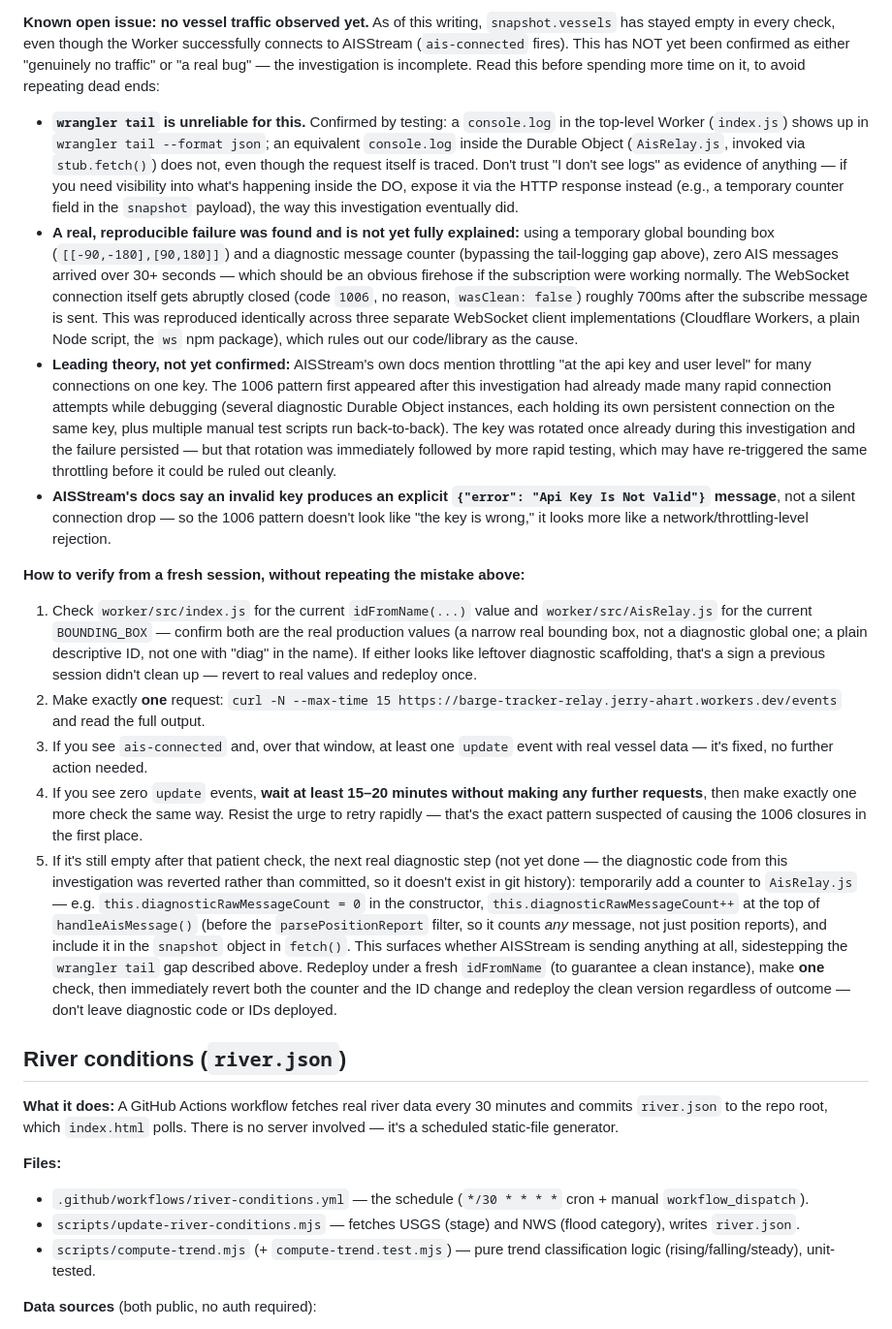
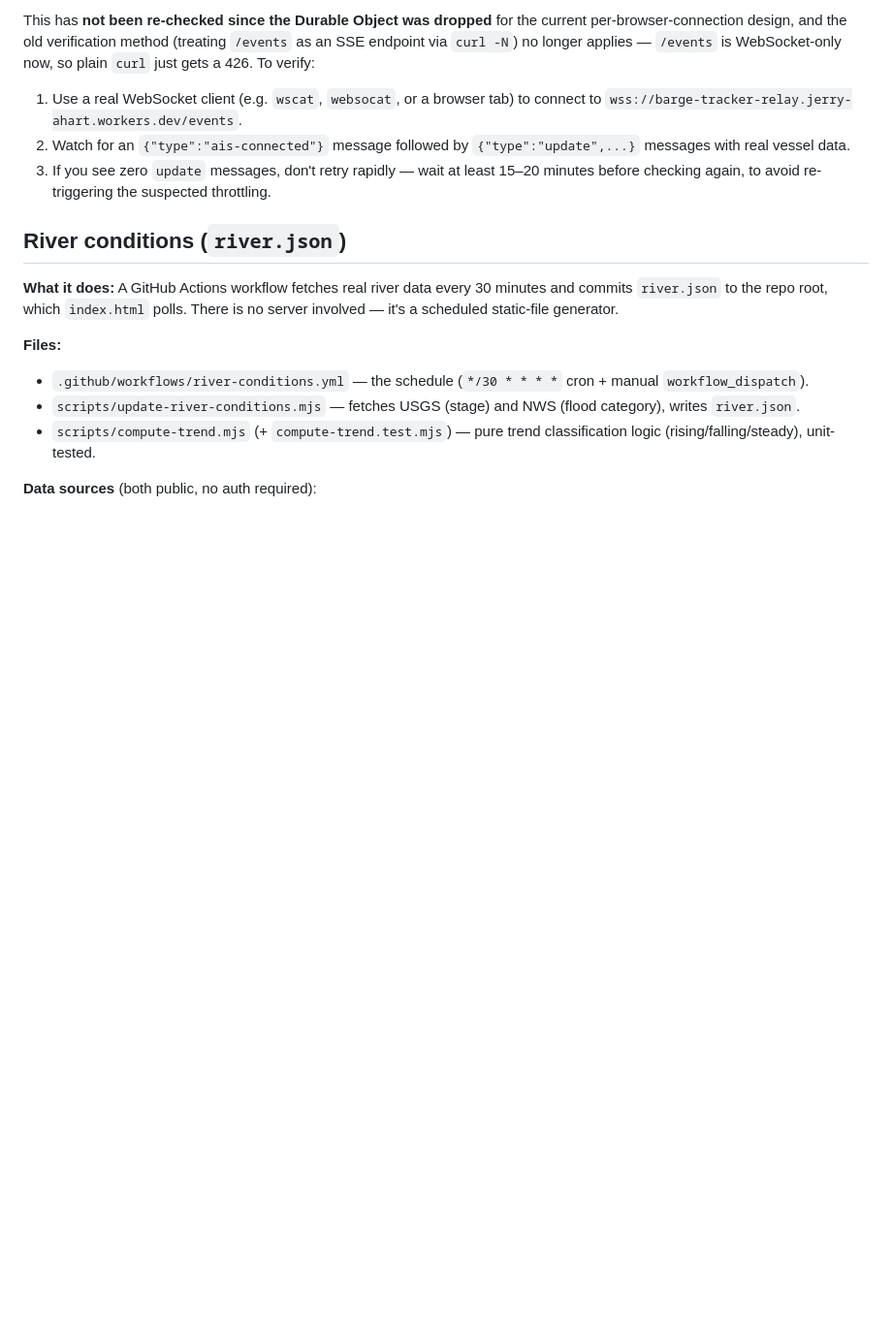
Before and after one commit to jahart/barge-tracker, a Markdown page: MAINTENANCE.md, the part around one of its changes. Shown at 97% size. Drawn GitHub-style; blank space fills up the shorter version.

```diff
--- a/MAINTENANCE.md
+++ b/MAINTENANCE.md
@@ -48,17 +51,8 @@ npx wrangler deploy
 
-**Known open issue: no vessel traffic observed yet.** As of this writing, `snapshot.vessels` has stayed empty in every check, even though the Worker successfully connects to AISStream (`ais-connected` fires). This has NOT yet been confirmed as either "genuinely no traffic" or "a real bug" — the investigation is incomplete. Read this before spending more time on it, to avoid repeating dead ends:
-
-- **`wrangler tail` is unreliable for this.** Confirmed by testing: a `console.log` in the top-level Worker (`index.js`) shows up in `wrangler tail --format json`; an equivalent `console.log` inside the Durable Object (`AisRelay.js`, invoked via `stub.fetch()`) does not, even though the request itself is traced. Don't trust "I don't see logs" as evidence of anything — if you need visibility into what's happening inside the DO, expose it via the HTTP response instead (e.g., a temporary counter field in the `snapshot` payload), the way this investigation eventually did.
-- **A real, reproducible failure was found and is not yet fully explained:** using a temporary global bounding box (`[[-90,-180],[90,180]]`) and a diagnostic message counter (bypassing the tail-logging gap above), zero AIS messages arrived over 30+ seconds — which should be an obvious firehose if the subscription were working normally. The WebSocket connection itself gets abruptly closed (code `1006`, no reason, `wasClean: false`) roughly 700ms after the subscribe message is sent. This was reproduced identically across three separate WebSocket client implementations (Cloudflare Workers, a plain Node script, the `ws` npm package), which rules out our code/library as the cause.
-- **Leading theory, not yet confirmed:** AISStream's own docs mention throttling "at the api key and user level" for many connections on one key. The 1006 pattern first appeared after this investigation had already made many rapid connection attempts while debugging (several diagnostic Durable Object instances, each holding its own persistent connection on the same key, plus multiple manual test scripts run back-to-back). The key was rotated once already during this investigation and the failure persisted — but that rotation was immediately followed by more rapid testing, which may have re-triggered the same throttling before it could be ruled out cleanly.
-- **AISStream's docs say an invalid key produces an explicit `{"error": "Api Key Is Not Valid"}` message**, not a silent connection drop — so the 1006 pattern doesn't look like "the key is wrong," it looks more like a network/throttling-level rejection.
-
-**How to verify from a fresh session, without repeating the mistake above:**
-1. Check `worker/src/index.js` for the current `idFromName(...)` value and `worker/src/AisRelay.js` for the current `BOUNDING_BOX` — confirm both are the real production values (a narrow real bounding box, not a diagnostic global one; a plain descriptive ID, not one with "diag" in the name). If either looks like leftover diagnostic scaffolding, that's a sign a previous session didn't clean up — revert to real values and redeploy once.
-2. Make exactly **one** request: `curl -N --max-time 15 https://barge-tracker-relay.jerry-ahart.workers.dev/events` and read the full output.
-3. If you see `ais-connected` and, over that window, at least one `update` event with real vessel data — it's fixed, no further action needed.
-4. If you see zero `update` events, **wait at least 15–20 minutes without making any further requests**, then make exactly one more check the same way. Resist the urge to retry rapidly — that's the exact pattern suspected of causing the 1006 closures in the first place.
-5. If it's still empty after that patient check, the next real diagnostic step (not yet done — the diagnostic code from this investigation was reverted rather than committed, so it doesn't exist in git history): temporarily add a counter to `AisRelay.js` — e.g. `this.diagnosticRawMessageCount = 0` in the constructor, `this.diagnosticRawMessageCount++` at the top of `handleAisMessage()` (before the `parsePositionReport` filter, so it counts *any* message, not just position reports), and include it in the `snapshot` object in `fetch()`. This surfaces whether AISStream is sending anything at all, sidestepping the `wrangler tail` gap described above. Redeploy under a fresh `idFromName` (to guarantee a clean instance), make **one** check, then immediately revert both the counter and the ID change and redeploy the clean version regardless of outcome — don't leave diagnostic code or IDs deployed.
+This has **not been re-checked since the Durable Object was dropped** for the current per-browser-connection design, and the old verification method (treating `/events` as an SSE endpoint via `curl -N`) no longer applies — `/events` is WebSocket-only now, so plain `curl` just gets a 426. To verify:
+1. Use a real WebSocket client (e.g. `wscat`, `websocat`, or a browser tab) to connect to `wss://barge-tracker-relay.jerry-ahart.workers.dev/events`.
+2. Watch for an `{"type":"ais-connected"}` message followed by `{"type":"update",...}` messages with real vessel data.
+3. If you see zero `update` messages, don't retry rapidly — wait at least 15–20 minutes before checking again, to avoid re-triggering the suspected throttling.
 
 ## River conditions (`river.json`)
 
```
Also changed, not shown: other parts of MAINTENANCE.md (+17 -14 lines).
